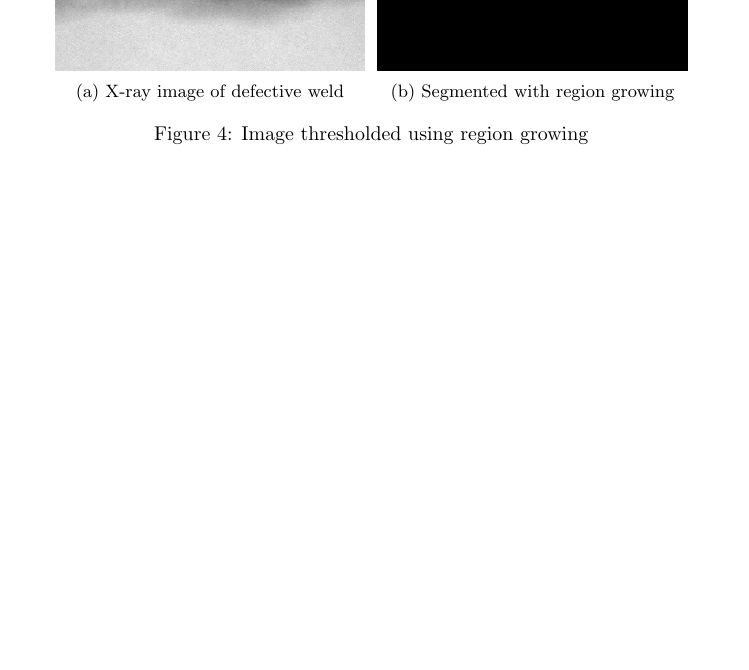
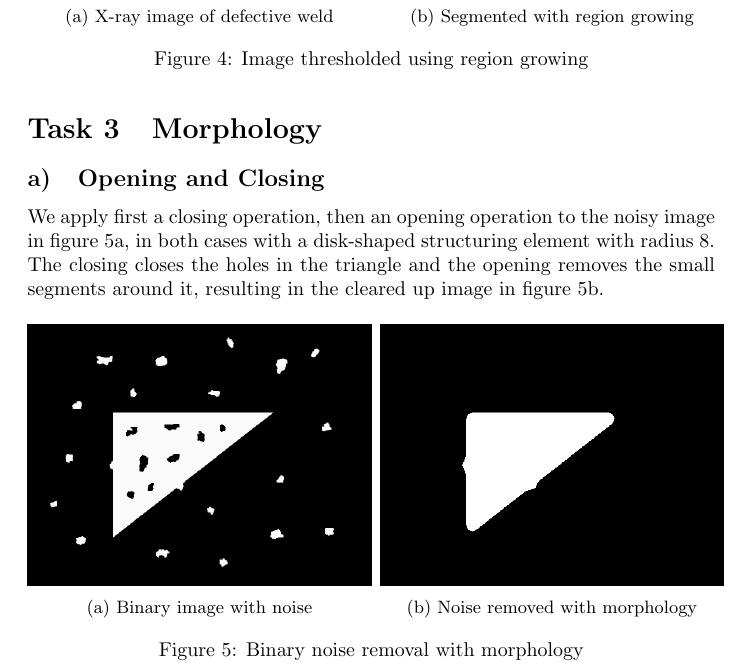
Before and after one commit to sigtot/ovs-h19, a LaTeX document (ov.tex): part of page 4 of 4, cut so that both start at the same text, the shorter picture padded with empty space. Compiled offline with pdfLaTeX.

Commit message:
Do task 3a

```diff
--- a/ov.tex
+++ b/ov.tex
@@ -116,13 +116,13 @@ We implement the region growing method, where we consider a homogeneity criteria
 
 \begin{figure}[H]
     \centering
-    \begin{subfigure}{0.45\textwidth}
+    \begin{subfigure}{0.5\textwidth}
         \centering
         \includegraphics[width=\textwidth]{img/before/defective-weld}
         \caption{X-ray image of defective weld}
     \end{subfigure}%
     ~
-    \begin{subfigure}{0.45\textwidth}
+    \begin{subfigure}{0.5\textwidth}
         \centering
         \includegraphics[width=\textwidth]{img/defective-weld-segmented}
         \caption{Segmented with region growing}
@@ -131,5 +131,27 @@ We implement the region growing method, where we consider a homogeneity criteria
     \label{fig:region_growing}
 \end{figure}
 
+\section{Morphology}
+\subsection{Opening and Closing}
+We apply first a closing operation, then an opening operation to the noisy image in figure \ref{fig:bin_before}, in both cases with a disk-shaped structuring element with radius $8$. The closing closes the holes in the triangle and the opening removes the small segments around it, resulting in the cleared up image in figure \ref{fig:bin_after}.
+\begin{figure}[H]
+    \centering
+    \begin{subfigure}{0.5\textwidth}
+        \centering
+        \includegraphics[width=\textwidth]{img/before/noisy}
+        \caption{Binary image with noise}
+        \label{fig:bin_before}
+    \end{subfigure}%
+    ~
+    \begin{subfigure}{0.5\textwidth}
+        \centering
+        \includegraphics[width=\textwidth]{img/noisy-filtered}
+        \caption{Noise removed with morphology}
+        \label{fig:bin_after}
+    \end{subfigure}%
+    \caption{Binary noise removal with morphology}
+    \label{fig:binary_morph}
+\end{figure}
+
 
 \end{document}
```
Also changed, not shown: img/noisy-filtered.png (added).
